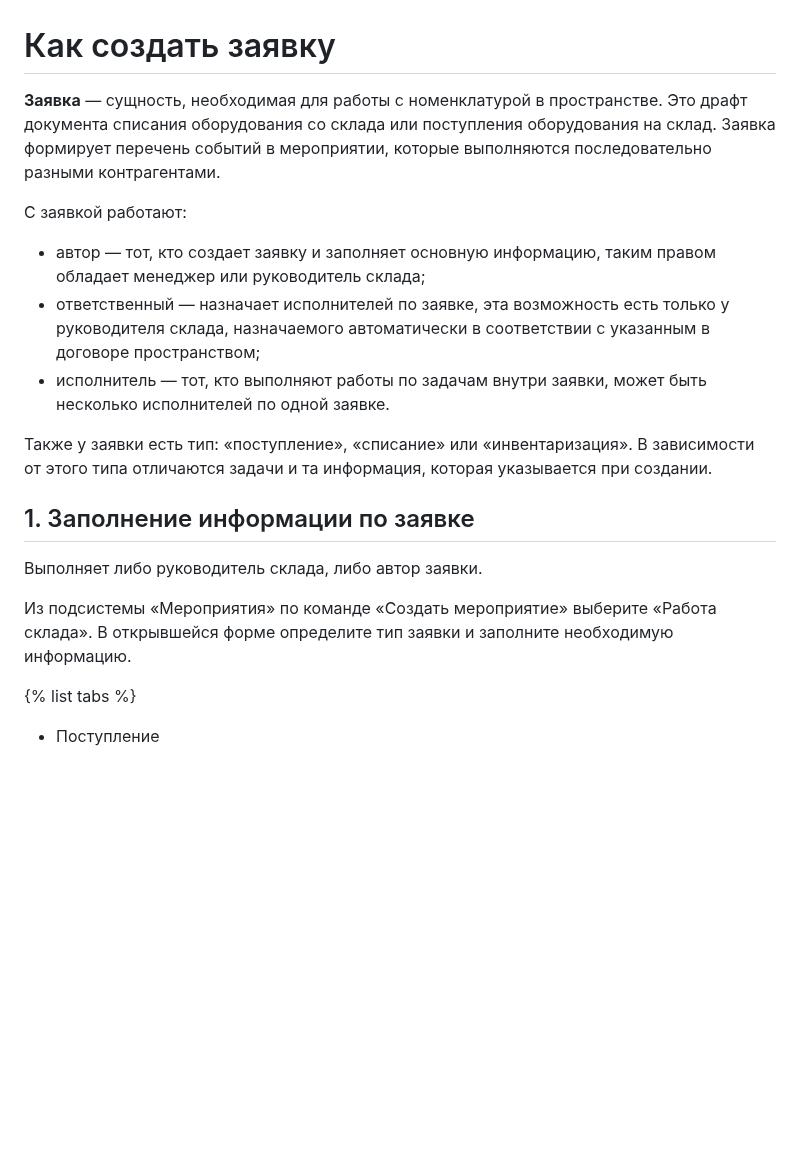
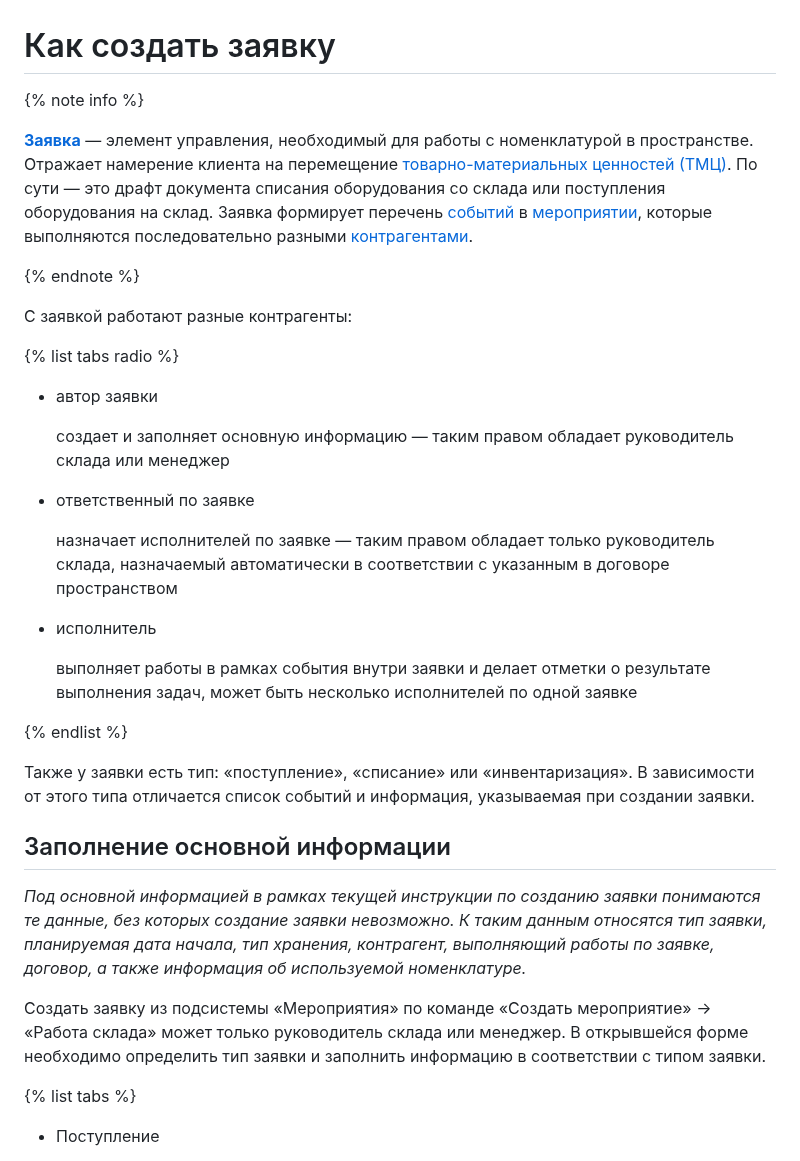
Before and after one commit to lebelena/diplodoc-example, a Markdown page: docs/ru/how_to_task.md, the part around one of its changes. Drawn GitHub-style; blank space fills up the shorter version.

Commit message:
task first part

```diff
--- a/docs/ru/how_to_task.md
+++ b/docs/ru/how_to_task.md
@@ -1,20 +1,37 @@
 # Как создать заявку
 
-**Заявка** — сущность, необходимая для работы с номенклатурой в пространстве. Это драфт документа списания оборудования со склада или поступления оборудования на склад. Заявка формирует перечень событий в мероприятии, которые выполняются последовательно разными контрагентами.
+{% note info %}
 
-С заявкой работают:
-- автор — тот, кто создает заявку и заполняет основную информацию, таким правом обладает менеджер или руководитель склада;
-- ответственный — назначает исполнителей по заявке, эта возможность есть только у руководителя склада, назначаемого автоматически в соответствии с указанным в договоре пространством;
-- исполнитель — тот, кто выполняют работы по задачам внутри заявки, может быть несколько исполнителей по одной заявке.
+**[Заявка][1]** — элемент управления, необходимый для работы с номенклатурой в пространстве. Отражает намерение клиента на перемещение [товарно-материальных ценностей (ТМЦ)][2]. По сути — это драфт документа списания оборудования со склада или поступления оборудования на склад. Заявка формирует перечень [событий][3] в [мероприятии][4], которые выполняются последовательно разными [контрагентами][5].
+
+{% endnote %}
+
+С заявкой работают разные контрагенты:
+
+{% list tabs radio %}
+
+- автор заявки
+
+  создает и заполняет основную информацию — таким правом обладает руководитель склада или менеджер
+
+- ответственный по заявке
+
+  назначает исполнителей по заявке — таким правом обладает только руководитель склада, назначаемый автоматически в соответствии с указанным в договоре пространством
+
+- исполнитель
+
+  выполняет работы в рамках события внутри заявки и делает отметки о результате выполнения задач, может быть несколько исполнителей по одной заявке
+
+{% endlist %}
 
 Также у заявки есть тип: «поступление», «списание» или «инвентаризация».
-В зависимости от этого типа отличаются задачи и та информация, которая указывается при создании.
+В зависимости от этого типа отличается список событий и информация, указываемая при создании заявки.
 
-## 1. Заполнение информации по заявке
+## Заполнение основной информации
 
-Выполняет либо руководитель склада, либо автор заявки.
+*Под основной информацией в рамках текущей инструкции по созданию заявки понимаются те данные, без которых создание заявки невозможно. К таким данным относятся тип заявки, планируемая дата начала, тип хранения, контрагент, выполняющий работы по заявке, договор, а также информация об используемой номенклатуре.*
 
-Из подсистемы «Мероприятия» по команде «Создать мероприятие» выберите «Работа склада». В открывшейся форме определите тип заявки и заполните необходимую информацию.
+Создать заявку из подсистемы «Мероприятия» по команде «Создать мероприятие» → «Работа склада» может только руководитель склада или менеджер. В открывшейся форме необходимо определить тип заявки и заполнить информацию в соответствии с типом заявки.
 
 {% list tabs %}
 
```
Also changed, not shown: other parts of docs/ru/how_to_task.md (+10 -0 lines).
